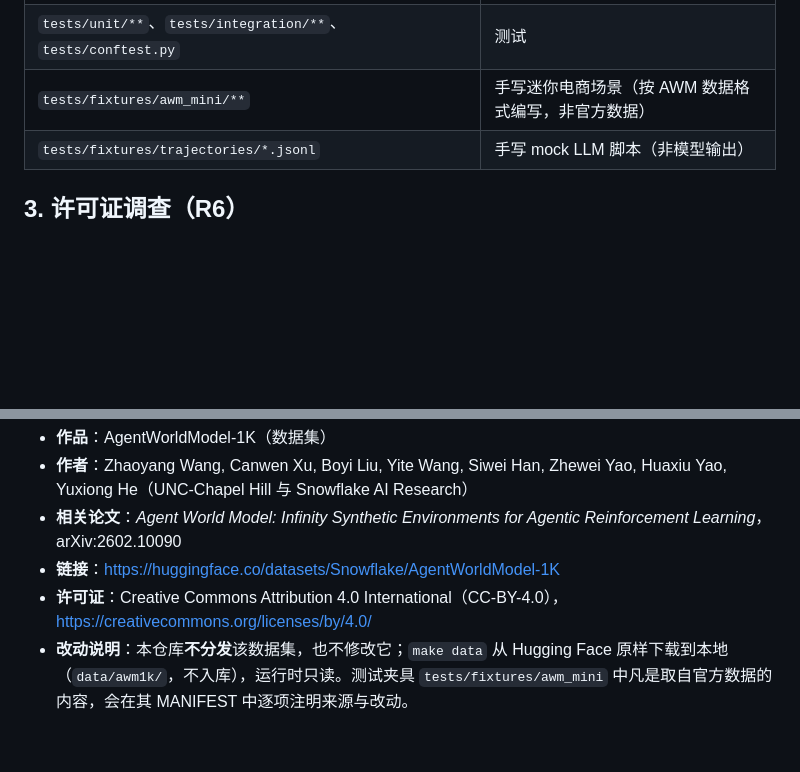
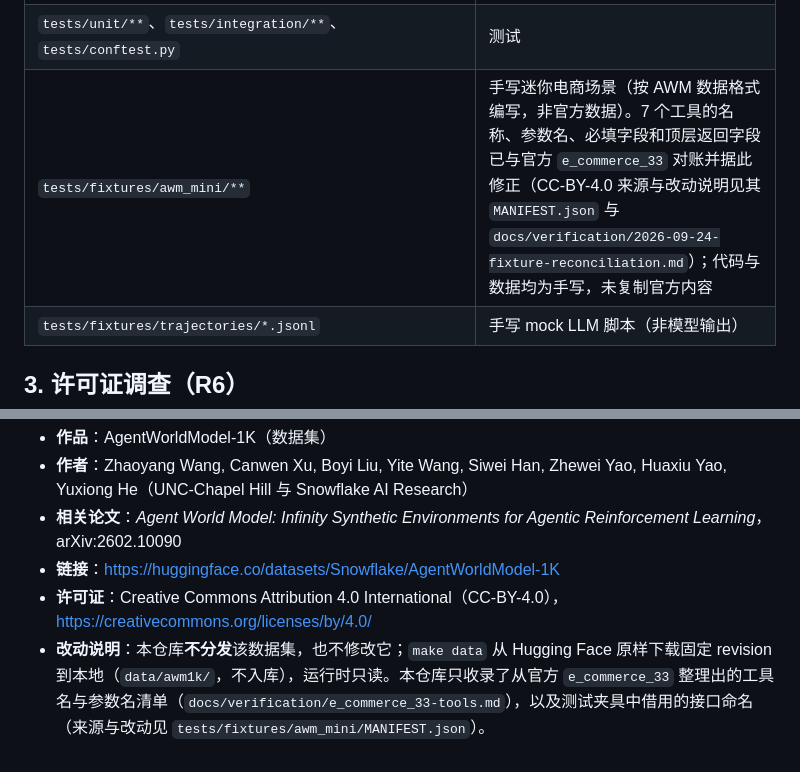
Before and after one commit to INF-NAN/BizAgent, a Markdown page: docs/UPSTREAM.md, 2 parts joined by grey strips. GitHub-like rendering; blank space fills up the shorter version.

Commit message:
docs: describe the official dataset in the upstream notes and walkthrough

```diff
--- a/docs/UPSTREAM.md
+++ b/docs/UPSTREAM.md
@@ -87,7 +87,7 @@ git -C third_party/AgentFly status --porcelain            # 应为空
 | `src/workbench/results/*.py` | registry 加载与 RESULTS.md 生成；数字守卫 |
 | `ui/{index.html,app.js,style.css}` | 静态 UI（无构建步骤） |
 | `tests/unit/**`、`tests/integration/**`、`tests/conftest.py` | 测试 |
-| `tests/fixtures/awm_mini/**` | 手写迷你电商场景（按 AWM 数据格式编写，非官方数据） |
+| `tests/fixtures/awm_mini/**` | 手写迷你电商场景（按 AWM 数据格式编写，非官方数据）。7 个工具的名称、参数名、必填字段和顶层返回字段已与官方 `e_commerce_33` 对账并据此修正（CC-BY-4.0 来源与改动说明见其 `MANIFEST.json` 与 `docs/verification/2026-09-24-fixture-reconciliation.md`）；代码与数据均为手写，未复制官方内容 |
 | `tests/fixtures/trajectories/*.jsonl` | 手写 mock LLM 脚本（非模型输出） |
 
 ## 3. 许可证调查（R6）
@@ -133,4 +133,4 @@ git -C third_party/AgentFly status --porcelain            # 应为空
 - **相关论文**：*Agent World Model: Infinity Synthetic Environments for Agentic Reinforcement Learning*，arXiv:2602.10090
 - **链接**：https://huggingface.co/datasets/Snowflake/AgentWorldModel-1K
 - **许可证**：Creative Commons Attribution 4.0 International（CC-BY-4.0），https://creativecommons.org/licenses/by/4.0/
-- **改动说明**：本仓库**不分发**该数据集，也不修改它；`make data` 从 Hugging Face 原样下载到本地（`data/awm1k/`，不入库），运行时只读。测试夹具 `tests/fixtures/awm_mini` 中凡是取自官方数据的内容，会在其 MANIFEST 中逐项注明来源与改动。
+- **改动说明**：本仓库**不分发**该数据集，也不修改它；`make data` 从 Hugging Face 原样下载固定 revision 到本地（`data/awm1k/`，不入库），运行时只读。本仓库只收录了从官方 `e_commerce_33` 整理出的工具名与参数名清单（`docs/verification/e_commerce_33-tools.md`），以及测试夹具中借用的接口命名（来源与改动见 `tests/fixtures/awm_mini/MANIFEST.json`）。
```
Also changed, not shown: docs/WALKTHROUGH.md (+4 -2 lines).
